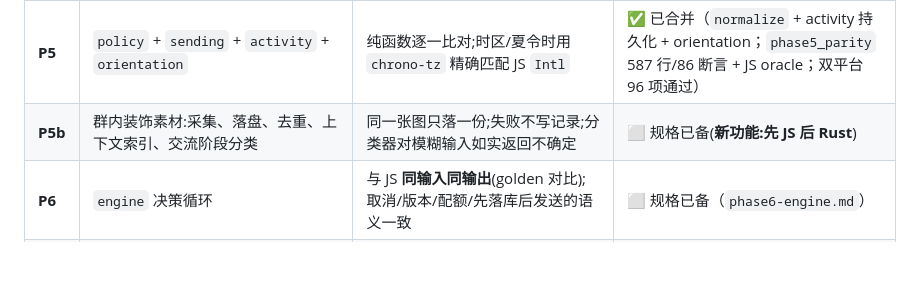
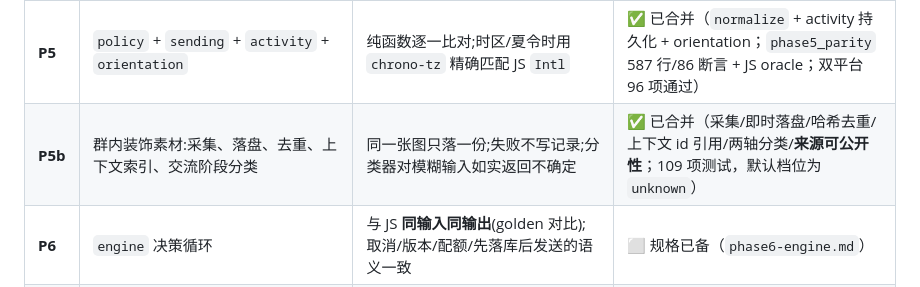
Before and after one commit to kar1n1911/qq-inner-agent, a Markdown page: docs/rust-port/ARCHITECTURE.md, the part around the change. Drawn GitHub-style; blank space fills up the shorter version.

Commit message:
Mark the media collection phase complete

```diff
--- a/docs/rust-port/ARCHITECTURE.md
+++ b/docs/rust-port/ARCHITECTURE.md
@@ -241,7 +241,7 @@ Node 侧先**双读**:控制套接字可用则订阅事件,否则回退到 `stat
 | **P3** | `provider` 适配 | 对本地 HTTP mock 跑通两种 API 格式、重试退避与全部错误码 | ✅ 已合并（纯逻辑 + HTTP 传输 + 重试退避 + 小时预算；10 个传输层测试；双平台 74 项通过） |
 | **P4** | `memory` + `ranking` + `expression`(跳过死代码 `learning.mjs`) | 隔离性/淘汰/过期行为对齐;并落地两项优化:**enforce 改增量+批处理**、**ranking 预计算 token 缓存** | ✅ 已合并（分层记忆/排序/表达 + 增量批处理维护；`memory_parity` 870 行 + JS oracle 与 Node↔Rust 基准；双平台 89 项通过） |
 | **P5** | `policy` + `sending` + `activity` + `orientation` | 纯函数逐一比对;时区/夏令时用 `chrono-tz` 精确匹配 JS `Intl` | ✅ 已合并（`normalize` + activity 持久化 + orientation；`phase5_parity` 587 行/86 断言 + JS oracle；双平台 96 项通过） |
-| **P5b** | 群内装饰素材:采集、落盘、去重、上下文索引、交流阶段分类 | 同一张图只落一份;失败不写记录;分类器对模糊输入如实返回不确定 | ⬜ 规格已备(**新功能:先 JS 后 Rust**) |
+| **P5b** | 群内装饰素材:采集、落盘、去重、上下文索引、交流阶段分类 | 同一张图只落一份;失败不写记录;分类器对模糊输入如实返回不确定 | ✅ 已合并（采集/即时落盘/哈希去重/上下文 id 引用/两轴分类/**来源可公开性**；109 项测试，默认档位为 `unknown`） |
 | **P6** | `engine` 决策循环 | 与 JS **同输入同输出**(golden 对比);取消/版本/配额/先落库后发送的语义一致 | ⬜ 规格已备（`phase6-engine.md`） |
 | **P6b** | 装饰素材的选择与发送:`groupActivity`、群作息、按场合适配度、概率触发、信号剔除 | 收束/单发后的沉默**不得**记为负面;温度不足不选;检索无匹配不发 | ⬜ 规格已备(**新功能:先 JS 后 Rust**) |
 | **P7** | 控制套接字 + Node 仪表盘瘦客户端化 | 仪表盘全部页面在 Rust 内核下可用;Node 侧双读灰度 | ⬜ 控制协议已定（见第 5 节） |
```
